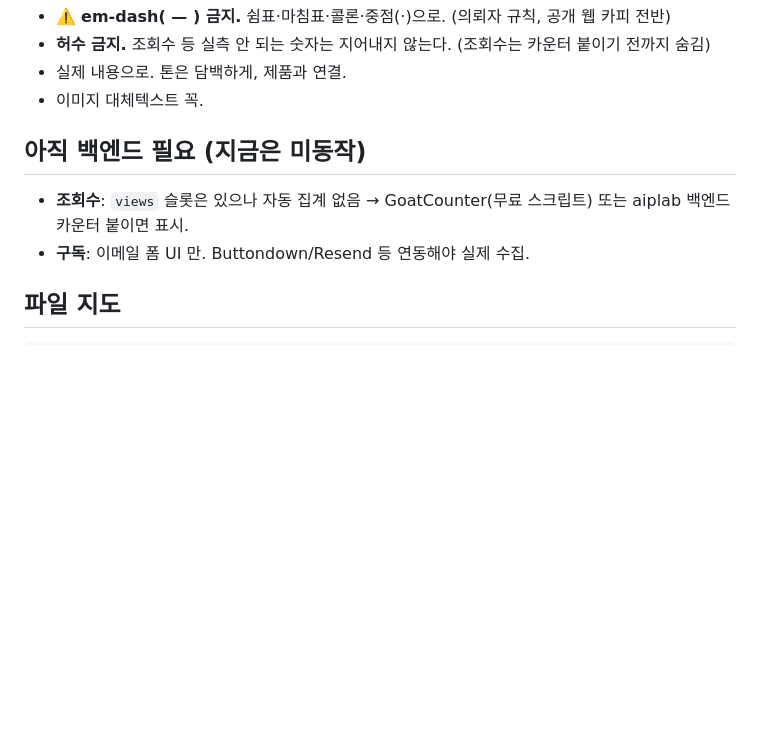
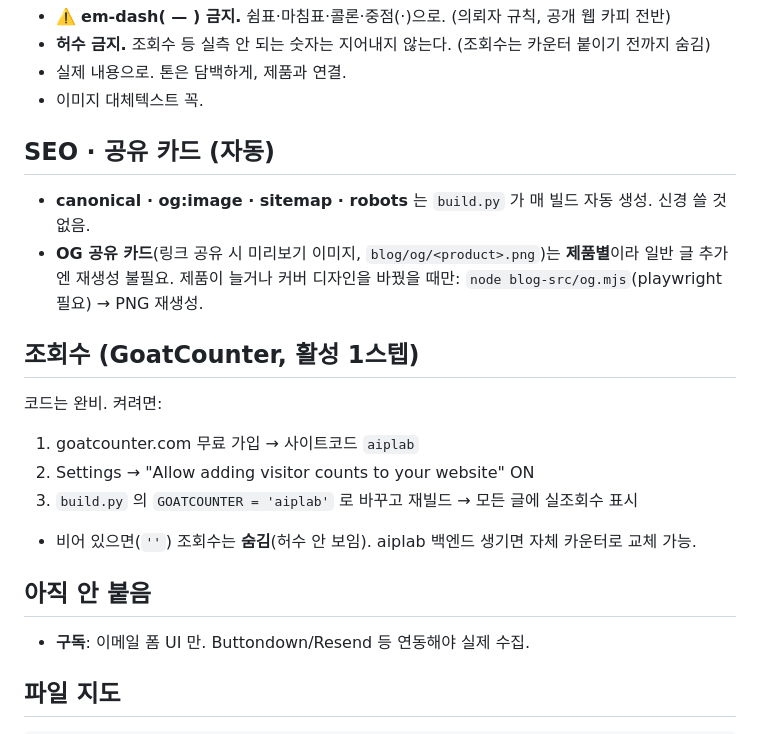
Before and after one commit to hanmariyang/aiplab, a Markdown page: blog-src/WRITING.md, the part around the change. GitHub-like rendering; blank space fills up the shorter version.

Commit message:
docs: WRITING.md 에 OG·조회수(GoatCounter)·sitemap 가이드 추가

```diff
--- a/blog-src/WRITING.md
+++ b/blog-src/WRITING.md
@@ -71,9 +71,22 @@ cta_title: 큰 엔드 CTA 제목 (선택, studio 글은 무시)
 - 실제 내용으로. 톤은 담백하게, 제품과 연결.
 - 이미지 대체텍스트 꼭.
 
-## 아직 백엔드 필요 (지금은 미동작)
+## SEO · 공유 카드 (자동)
 
-- **조회수**: `views` 슬롯은 있으나 자동 집계 없음 → GoatCounter(무료 스크립트) 또는 aiplab 백엔드 카운터 붙이면 표시.
+- **canonical · og:image · sitemap · robots** 는 `build.py` 가 매 빌드 자동 생성. 신경 쓸 것 없음.
+- **OG 공유 카드**(링크 공유 시 미리보기 이미지, `blog/og/<product>.png`)는 **제품별**이라 일반 글 추가엔 재생성 불필요.
+  제품이 늘거나 커버 디자인을 바꿨을 때만: `node blog-src/og.mjs`(playwright 필요) → PNG 재생성.
+
+## 조회수 (GoatCounter, 활성 1스텝)
+
+코드는 완비. 켜려면:
+1. goatcounter.com 무료 가입 → 사이트코드 `aiplab`
+2. Settings → "Allow adding visitor counts to your website" ON
+3. `build.py` 의 `GOATCOUNTER = 'aiplab'` 로 바꾸고 재빌드 → 모든 글에 실조회수 표시
+- 비어 있으면(`''`) 조회수는 **숨김**(허수 안 보임). aiplab 백엔드 생기면 자체 카운터로 교체 가능.
+
+## 아직 안 붙음
+
 - **구독**: 이메일 폼 UI 만. Buttondown/Resend 등 연동해야 실제 수집.
 
 ## 파일 지도
```
